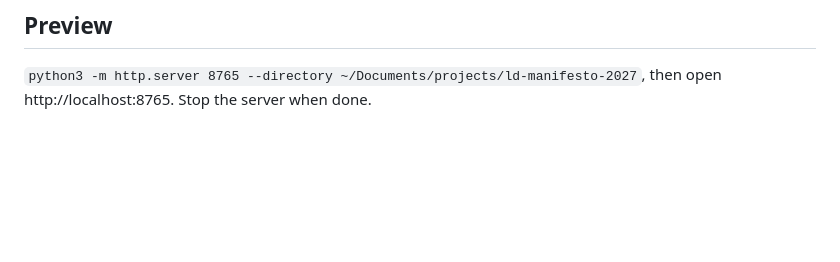
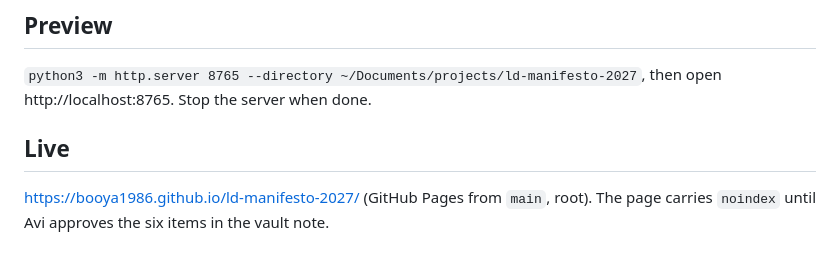
Before and after one commit to booya1986/ld-manifesto-2027, a Markdown page: DESIGN.md, the part around the change. Drawn GitHub-style; blank space fills up the shorter version.

Commit message:
DESIGN.md: record the live URL
Co-Authored-By: Claude Opus 5.5 <noreply@anthropic.com>

```diff
--- a/DESIGN.md
+++ b/DESIGN.md
@@ -44,3 +44,6 @@ No colons or em dashes as punctuation in Hebrew prose. No content in the page th
 
 ## Preview
 `python3 -m http.server 8765 --directory ~/Documents/projects/ld-manifesto-2027`, then open http://localhost:8765. Stop the server when done.
+
+## Live
+https://booya1986.github.io/ld-manifesto-2027/ (GitHub Pages from `main`, root). The page carries `noindex` until Avi approves the six items in the vault note.
```
